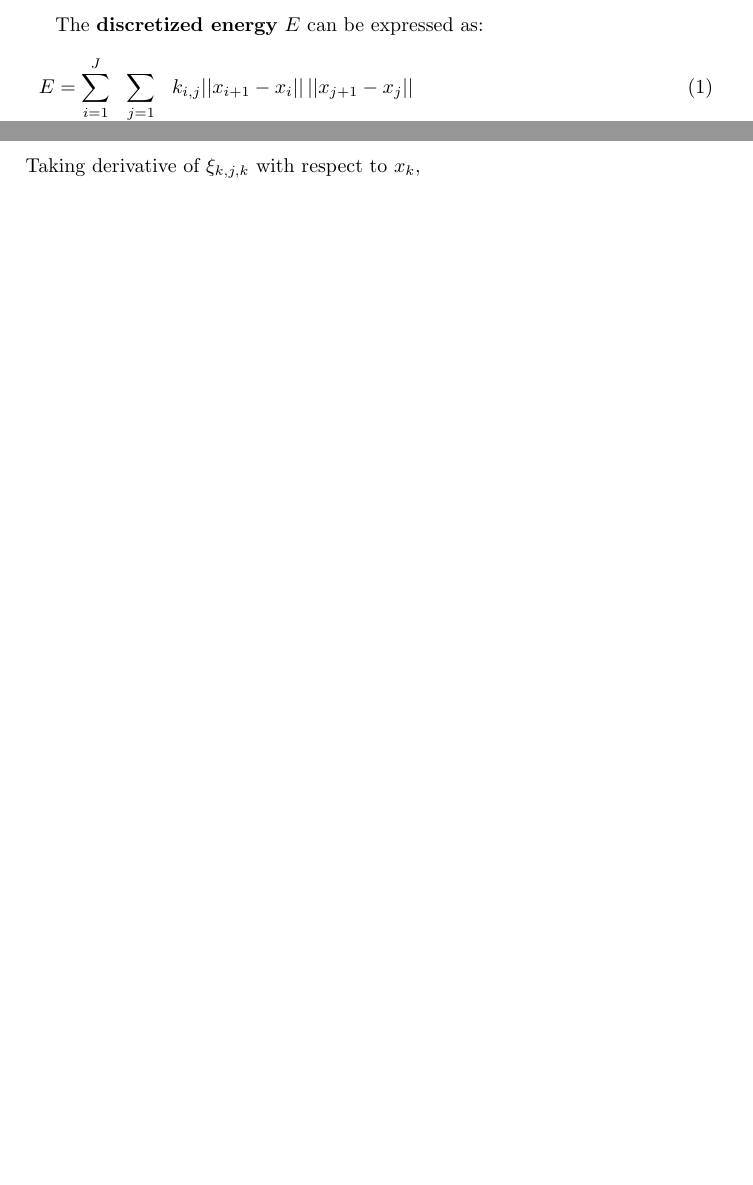
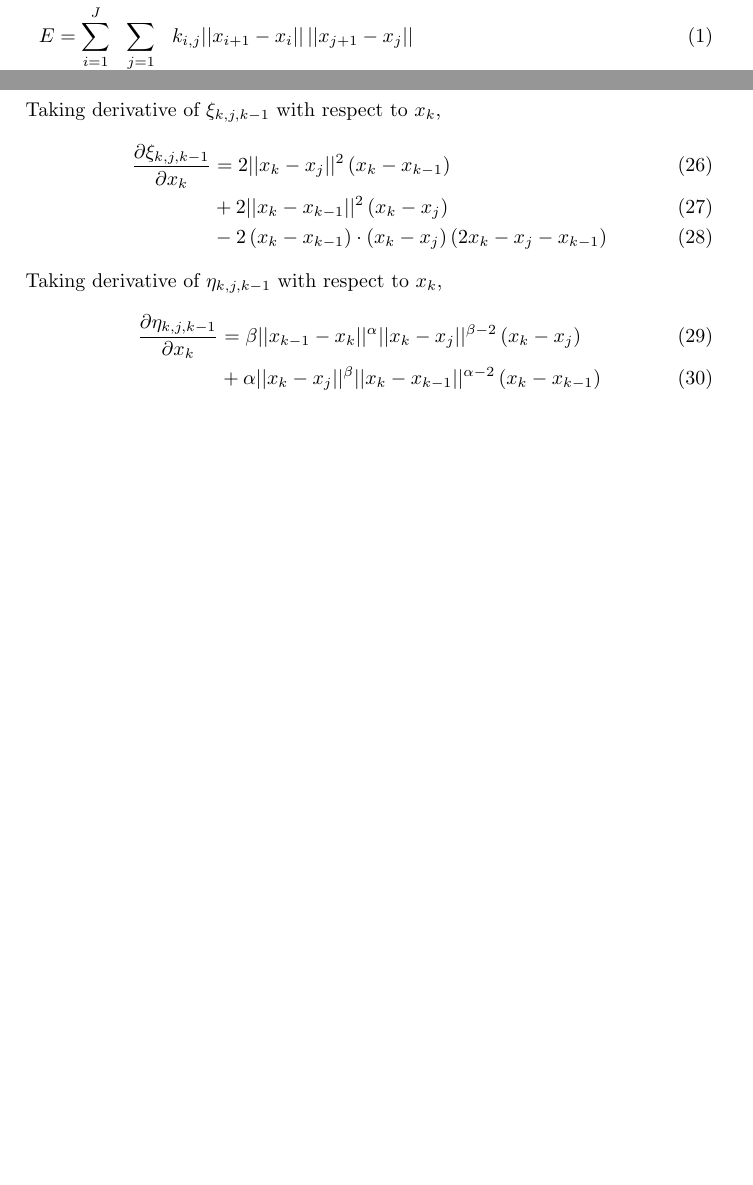
Before and after one commit to pauljoohyunkim/partC_Dissertation, a LaTeX CV (Notes/TexNotes/CurveRepulsion1/EnergyDerivative.tex): two parts of pages 1 and 2 of 2 before the commit and two parts of pages 1 and 3 of 3 after it, joined at a grey line, cut at the place of the change, the shorter picture padded with empty space. Compiled offline with pdfLaTeX.

Commit message:
k, j, k-1

```diff
--- a/Notes/TexNotes/CurveRepulsion1/EnergyDerivative.tex
+++ b/Notes/TexNotes/CurveRepulsion1/EnergyDerivative.tex
@@ -110,2 +115,13 @@ Taking derivative of $\eta_{k-1, j, k-1}$ with respect to $x_k$,
+Taking derivative of $\xi_{k, j, k-1}$ with respect to $x_k$,
+\begin{align}
+    \frac{\partial \xi_{k, j, k-1}}{\partial x_k} &= 2 \norm{x_k - x_j}^2 \left( x_k - x_{k-1} \right) \\
+    &+ 2 \norm{x_k - x_{k-1}}^2 \left( x_k - x_j \right) \\
+    &- 2 \left( x_k - x_{k-1} \right) \cdot \left( x_k - x_j \right) \left( 2 x_k - x_j - x_{k-1} \right)
+\end{align}
+Taking derivative of $\eta_{k, j, k-1}$ with respect to $x_k$,
+\begin{align}
+    \frac{\partial \eta_{k, j, k-1}}{\partial x_k} &= \beta \norm{x_{k-1} - x_k}^{\alpha} \norm{x_k - x_j}^{\beta - 2} \left( x_k - x_j \right) \\
+    &+ \alpha \norm{x_k - x_j}^{\beta} \norm{x_k - x_{k-1}}^{\alpha - 2} \left( x_k - x_{k-1} \right)
+\end{align}
 
 \end{document}
```
Also changed, not shown: Notes/TexNotes/CurveRepulsion1/EnergyDerivative.pdf, Notes/TexNotes/CurveRepulsion1/EnergyDerivative.tex (5 more changed lines).
